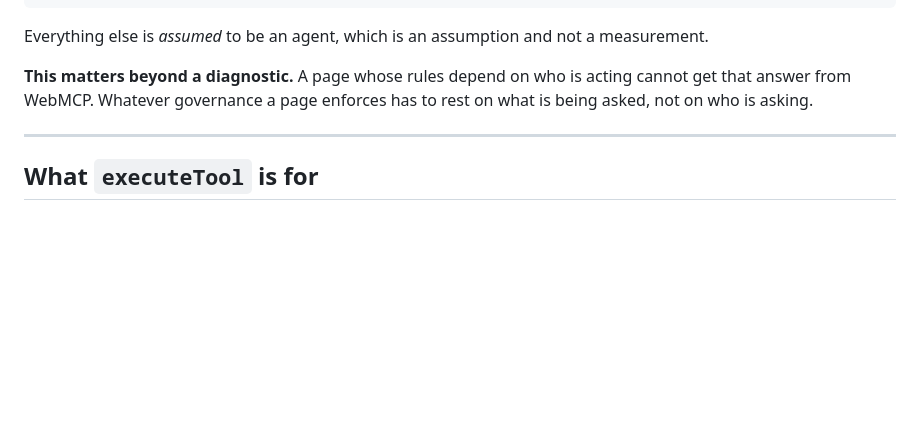
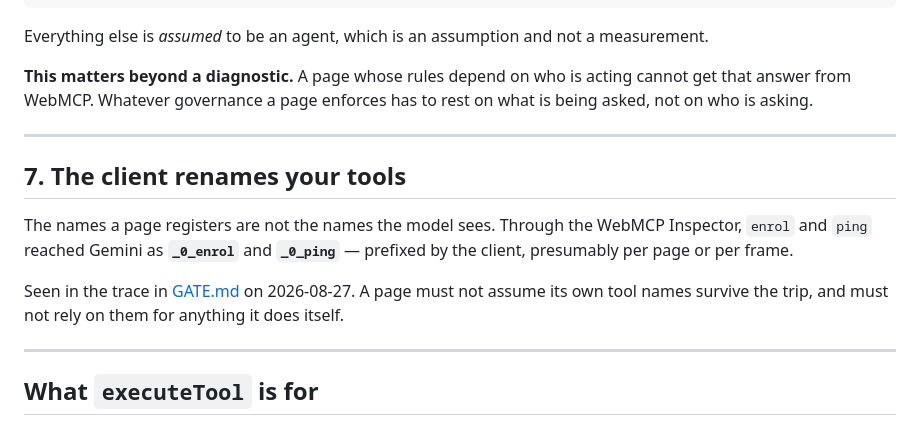
Before and after one commit to hvaler/cursus, a Markdown page: docs/WEBMCP-API-NOTES.md, the part around the change. Drawn GitHub-style; blank space fills up the shorter version.

```diff
--- a/docs/WEBMCP-API-NOTES.md
+++ b/docs/WEBMCP-API-NOTES.md
@@ -123,6 +123,17 @@ who is asking.
 
 ---
 
+## 7. The client renames your tools
+
+The names a page registers are not the names the model sees. Through the WebMCP Inspector,
+`enrol` and `ping` reached Gemini as **`_0_enrol`** and **`_0_ping`** — prefixed by the client,
+presumably per page or per frame.
+
+Seen in the trace in [GATE.md](GATE.md) on 2026-08-27. A page must not assume its own tool names
+survive the trip, and must not rely on them for anything it does itself.
+
+---
+
 ## What `executeTool` is for
 
 It appears in Chrome's **evaluation** documentation, not in the imperative API page. It is a way to
```
Also changed, not shown: docs/FACTS.md (added, +152 -0 lines).
